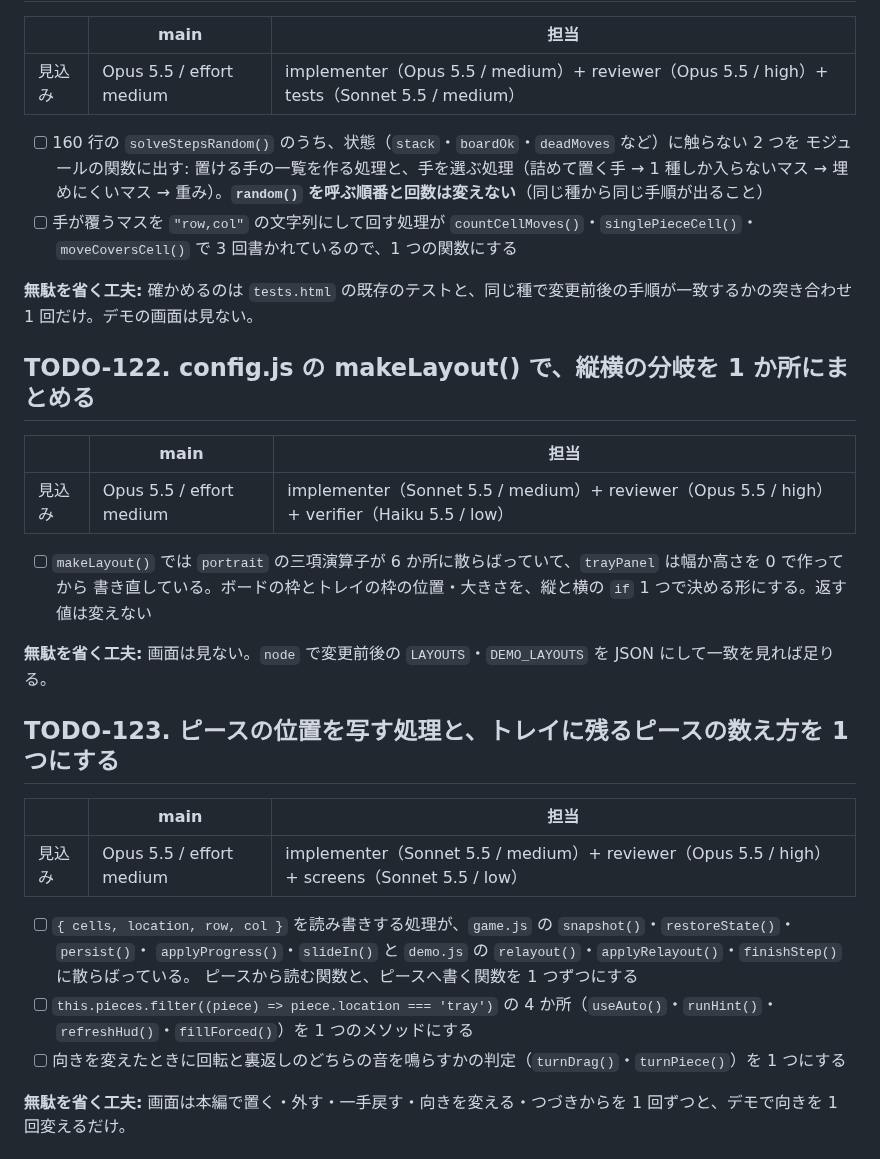
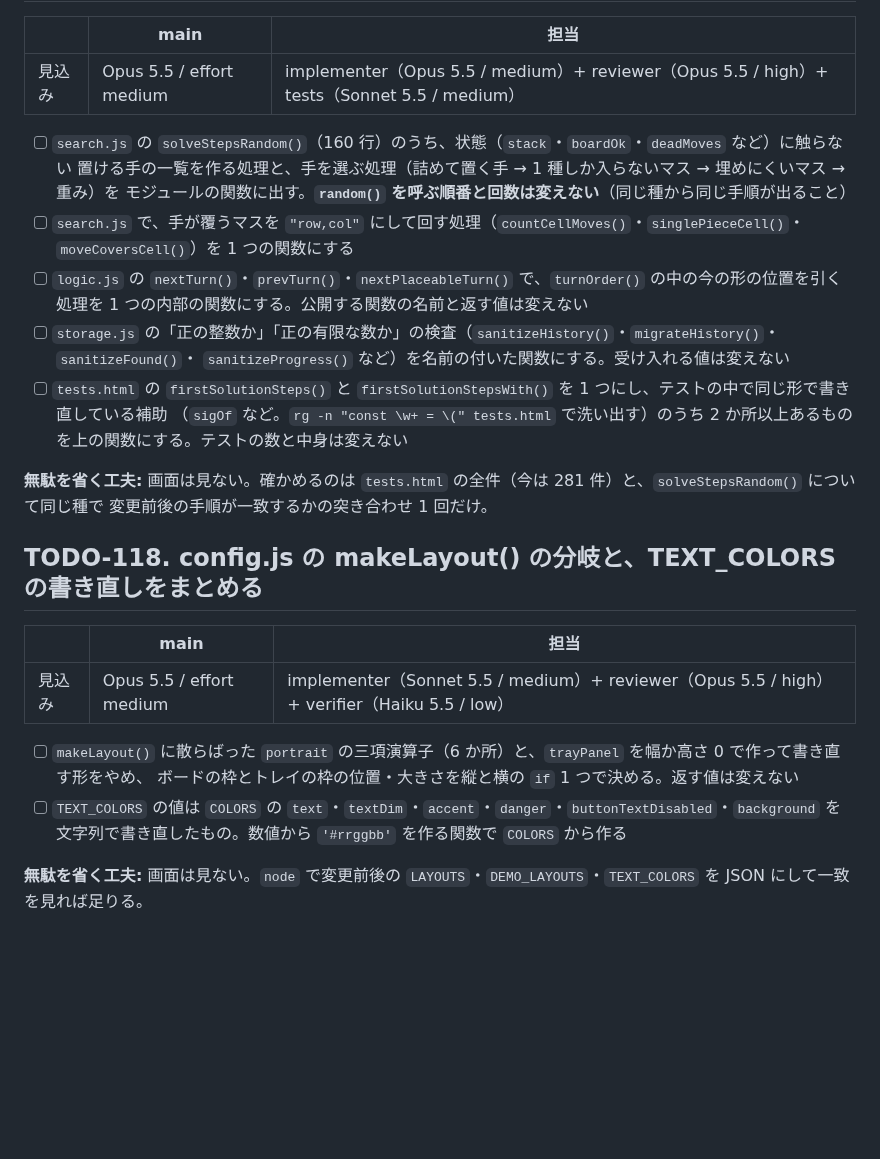
Before and after one commit to ytani01/pentomino-puzzle, a Markdown page: TODO.md, the part around one of its changes. GitHub-like rendering; blank space fills up the shorter version.

```diff
--- a/TODO.md
+++ b/TODO.md
@@ -58,36 +12,30 @@
 |------|------|------|
 | 見込み | Opus 5.5 / effort medium | implementer（Opus 5.5 / medium）+ reviewer（Opus 5.5 / high）+ tests（Sonnet 5.5 / medium） |
 
-- [ ] 160 行の `solveStepsRandom()` のうち、状態（`stack`・`boardOk`・`deadMoves` など）に触らない 2 つを
-  モジュールの関数に出す: 置ける手の一覧を作る処理と、手を選ぶ処理（詰めて置く手 → 1 種しか入らないマス →
-  埋めにくいマス → 重み）。**`random()` を呼ぶ順番と回数は変えない**（同じ種から同じ手順が出ること）
-- [ ] 手が覆うマスを `"row,col"` の文字列にして回す処理が `countCellMoves()`・`singlePieceCell()`・`moveCoversCell()` で
-  3 回書かれているので、1 つの関数にする
+- [ ] `search.js` の `solveStepsRandom()`（160 行）のうち、状態（`stack`・`boardOk`・`deadMoves` など）に触らない
+  置ける手の一覧を作る処理と、手を選ぶ処理（詰めて置く手 → 1 種しか入らないマス → 埋めにくいマス → 重み）を
+  モジュールの関数に出す。**`random()` を呼ぶ順番と回数は変えない**（同じ種から同じ手順が出ること）
+- [ ] `search.js` で、手が覆うマスを `"row,col"` にして回す処理（`countCellMoves()`・`singlePieceCell()`・`moveCoversCell()`）を 1 つの関数にする
+- [ ] `logic.js` の `nextTurn()`・`prevTurn()`・`nextPlaceableTurn()` で、`turnOrder()` の中の今の形の位置を引く処理を
+  1 つの内部の関数にする。公開する関数の名前と返す値は変えない
+- [ ] `storage.js` の「正の整数か」「正の有限な数か」の検査（`sanitizeHistory()`・`migrateHistory()`・`sanitizeFound()`・
+  `sanitizeProgress()` など）を名前の付いた関数にする。受け入れる値は変えない
+- [ ] `tests.html` の `firstSolutionSteps()` と `firstSolutionStepsWith()` を 1 つにし、テストの中で同じ形で書き直している補助
+  （`sigOf` など。`rg -n "const \w+ = \(" tests.html` で洗い出す）のうち 2 か所以上あるものを上の関数にする。テストの数と中身は変えない
 
-**無駄を省く工夫:** 確かめるのは `tests.html` の既存のテストと、同じ種で変更前後の手順が一致するかの突き合わせ 1 回だけ。デモの画面は見ない。
+**無駄を省く工夫:** 画面は見ない。確かめるのは `tests.html` の全件（今は 281 件）と、`solveStepsRandom()` について同じ種で
+変更前後の手順が一致するかの突き合わせ 1 回だけ。
 
-## TODO-122. config.js の makeLayout() で、縦横の分岐を 1 か所にまとめる
+## TODO-118. config.js の makeLayout() の分岐と、TEXT_COLORS の書き直しをまとめる
 
 |      | main | 担当 |
 |------|------|------|
 | 見込み | Opus 5.5 / effort medium | implementer（Sonnet 5.5 / medium）+ reviewer（Opus 5.5 / high）+ verifier（Haiku 5.5 / low） |
 
-- [ ] `makeLayout()` では `portrait` の三項演算子が 6 か所に散らばっていて、`trayPanel` は幅か高さを 0 で作ってから
-  書き直している。ボードの枠とトレイの枠の位置・大きさを、縦と横の `if` 1 つで決める形にする。返す値は変えない
+- [ ] `makeLayout()` に散らばった `portrait` の三項演算子（6 か所）と、`trayPanel` を幅か高さ 0 で作って書き直す形をやめ、
+  ボードの枠とトレイの枠の位置・大きさを縦と横の `if` 1 つで決める。返す値は変えない
+- [ ] `TEXT_COLORS` の値は `COLORS` の `text`・`textDim`・`accent`・`danger`・`buttonTextDisabled`・`background` を
+  文字列で書き直したもの。数値から `'#rrggbb'` を作る関数で `COLORS` から作る
 
-**無駄を省く工夫:** 画面は見ない。`node` で変更前後の `LAYOUTS`・`DEMO_LAYOUTS` を JSON にして一致を見れば足りる。
+**無駄を省く工夫:** 画面は見ない。`node` で変更前後の `LAYOUTS`・`DEMO_LAYOUTS`・`TEXT_COLORS` を JSON にして一致を見れば足りる。
 
-## TODO-123. ピースの位置を写す処理と、トレイに残るピースの数え方を 1 つにする
-
-|      | main | 担当 |
-|------|------|------|
-| 見込み | Opus 5.5 / effort medium | implementer（Sonnet 5.5 / medium）+ reviewer（Opus 5.5 / high）+ screens（Sonnet 5.5 / low） |
-
-- [ ] `{ cells, location, row, col }` を読み書きする処理が、`game.js` の `snapshot()`・`restoreState()`・`persist()`・
-  `applyProgress()`・`slideIn()` と `demo.js` の `relayout()`・`applyRelayout()`・`finishStep()` に散らばっている。
-  ピースから読む関数と、ピースへ書く関数を 1 つずつにする
-- [ ] `this.pieces.filter((piece) => piece.location === 'tray')` の 4 か所（`useAuto()`・`runHint()`・`refreshHud()`・`fillForced()`）を 1 つのメソッドにする
-- [ ] 向きを変えたときに回転と裏返しのどちらの音を鳴らすかの判定（`turnDrag()`・`turnPiece()`）を 1 つにする
-
-**無駄を省く工夫:** 画面は本編で置く・外す・一手戻す・向きを変える・つづきからを 1 回ずつと、デモで向きを 1 回変えるだけ。
-
```
Also changed, not shown: other parts of TODO.md (+31 -96 lines).
